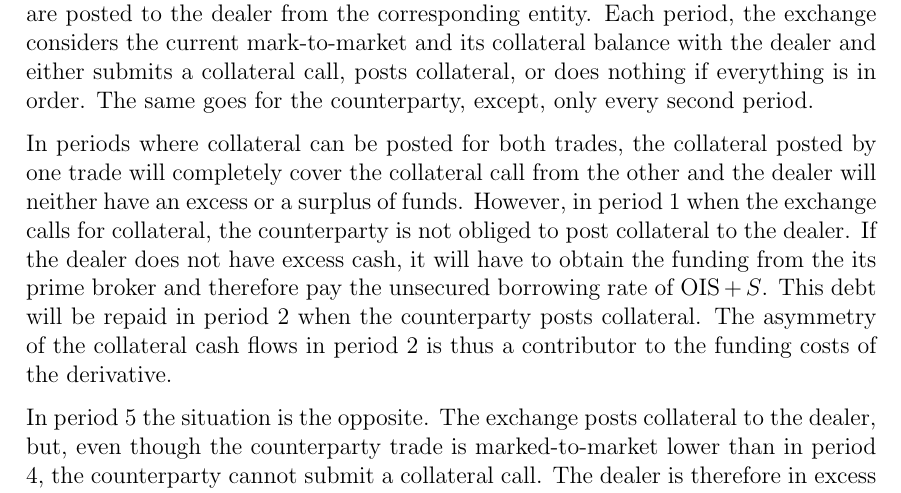
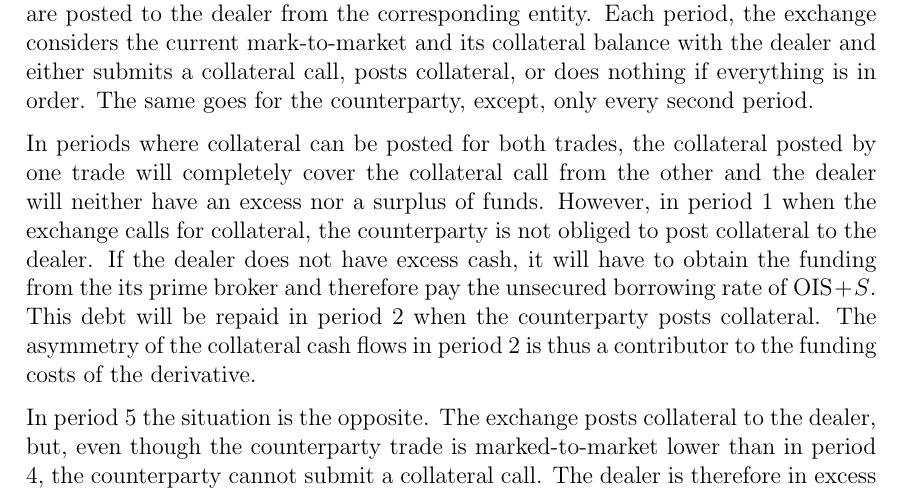
Before and after one commit to sebastianbaltser/master-thesis, a LaTeX thesis (thesis/main.tex, which reads thesis/content/body-matter/fva-debate/sources-of-funding-costs.tex): part of page 8 of 44, cut so that both start at the same text. Compiled offline with pdfLaTeX.

Commit message:
Fix grammar

```diff
--- a/thesis/content/body-matter/fva-debate/sources-of-funding-costs.tex
+++ b/thesis/content/body-matter/fva-debate/sources-of-funding-costs.tex
@@ -147,7 +147,7 @@
 
         In periods where collateral can be posted for both trades,
         the collateral posted by one trade will completely cover the collateral call from the other
-        and the dealer will neither have an excess or a surplus of funds.
+        and the dealer will neither have an excess nor a surplus of funds.
         However, in period 1 when the exchange calls for collateral,
         the counterparty is not obliged to post collateral to the dealer.
         If the dealer does not have excess cash,
```
